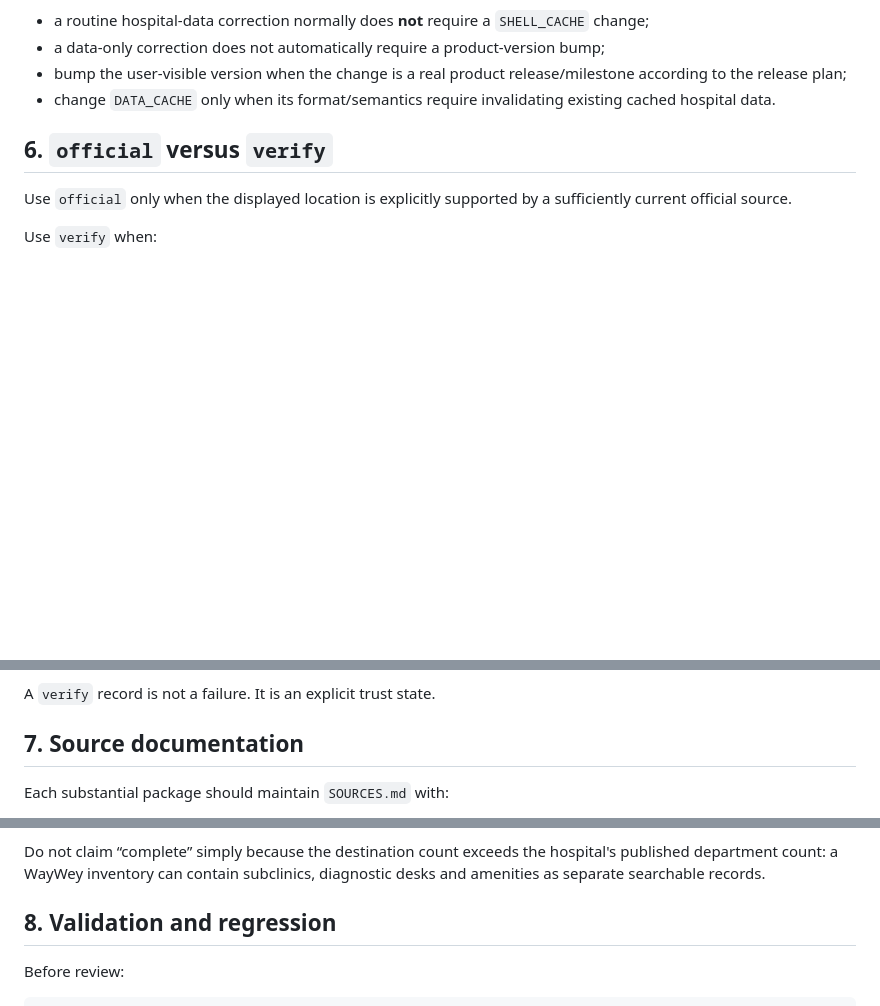
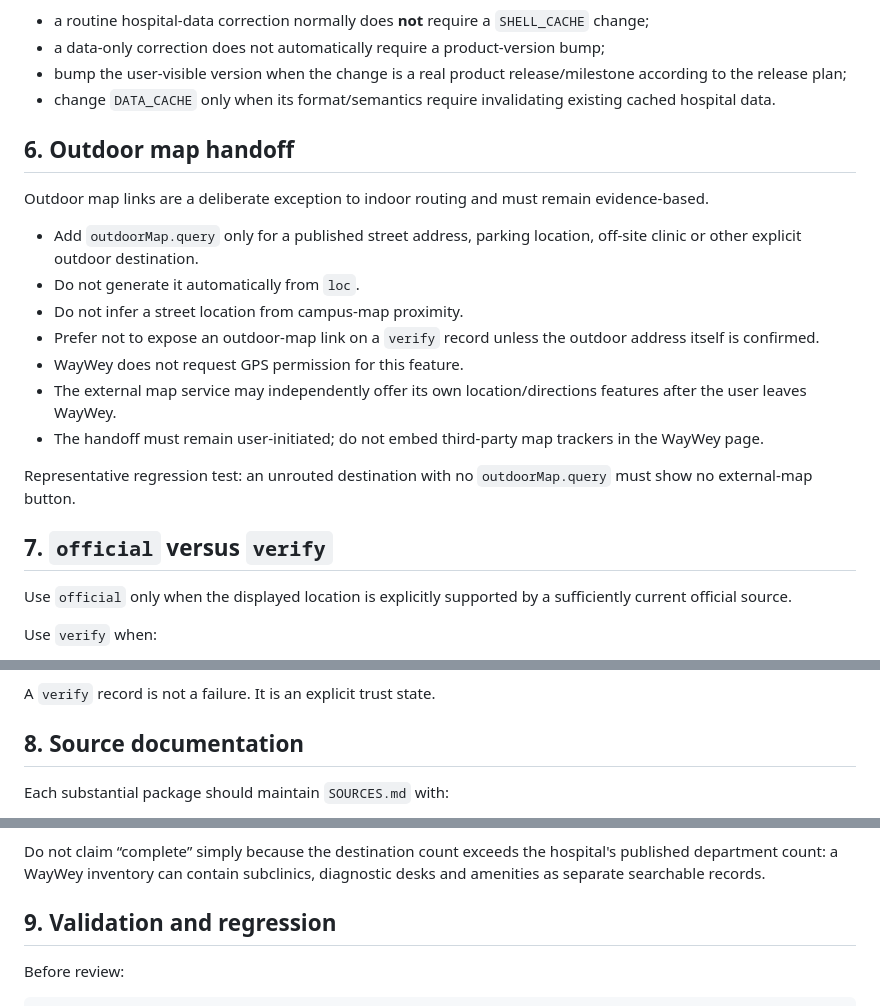
Before and after one commit to ollie61/waywey, a Markdown page: docs/HOSPITAL-MAINTENANCE.md, 3 parts joined by grey strips. Rendered like a GitHub page; blank space fills up the shorter version.

Commit message:
Add outdoor map evidence and privacy rules

```diff
--- a/docs/HOSPITAL-MAINTENANCE.md
+++ b/docs/HOSPITAL-MAINTENANCE.md
@@ -198,7 +198,21 @@ Therefore:
 - bump the user-visible version when the change is a real product release/milestone according to the release plan;
 - change `DATA_CACHE` only when its format/semantics require invalidating existing cached hospital data.
 
-## 6. `official` versus `verify`
+## 6. Outdoor map handoff
+
+Outdoor map links are a deliberate exception to indoor routing and must remain evidence-based.
+
+- Add `outdoorMap.query` only for a published street address, parking location, off-site clinic or other explicit outdoor destination.
+- Do not generate it automatically from `loc`.
+- Do not infer a street location from campus-map proximity.
+- Prefer not to expose an outdoor-map link on a `verify` record unless the outdoor address itself is confirmed.
+- WayWey does not request GPS permission for this feature.
+- The external map service may independently offer its own location/directions features after the user leaves WayWey.
+- The handoff must remain user-initiated; do not embed third-party map trackers in the WayWey page.
+
+Representative regression test: an unrouted destination with no `outdoorMap.query` must show no external-map button.
+
+## 7. `official` versus `verify`
 
 Use `official` only when the displayed location is explicitly supported by a sufficiently current official source.
 
@@ -215,7 +229,7 @@ Use `verify` when:
 
 A `verify` record is not a failure. It is an explicit trust state.
 
-## 7. Source documentation
+## 8. Source documentation
 
 Each substantial package should maintain `SOURCES.md` with:
 
@@ -230,7 +244,7 @@ Each substantial package should maintain `SOURCES.md` with:
 
 Do not claim “complete” simply because the destination count exceeds the hospital's published department count: a WayWey inventory can contain subclinics, diagnostic desks and amenities as separate searchable records.
 
-## 8. Validation and regression
+## 9. Validation and regression
 
 Before review:
 
```
Also changed, not shown: other parts of docs/HOSPITAL-MAINTENANCE.md (+2 -2 lines).
